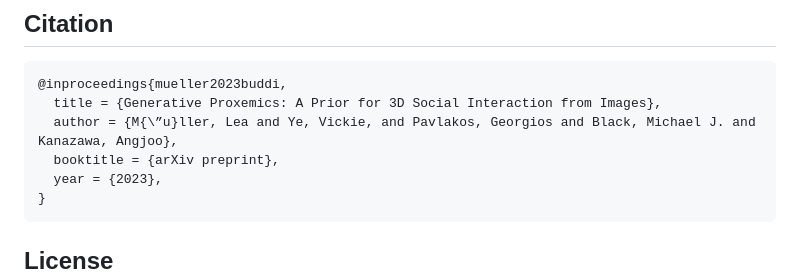
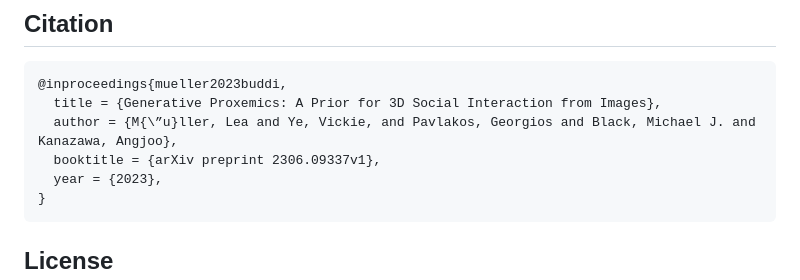
Before and after one commit to muelea/buddi, a Markdown page: README.md, the part around the change. Rendered like a GitHub page.

Commit message:
added arxiv link and id

````diff
--- a/README.md
+++ b/README.md
@@ -180,7 +180,7 @@ Previous work on human pose and shape estimation has made this project possible:
 @inproceedings{mueller2023buddi,
   title = {Generative Proxemics: A Prior for 3D Social Interaction from Images},
   author = {M{\”u}ller, Lea and Ye, Vickie, and Pavlakos, Georgios and Black, Michael J. and Kanazawa, Angjoo},
-  booktitle = {arXiv preprint},
+  booktitle = {arXiv preprint 2306.09337v1},
   year = {2023},
 }
 ```
````
